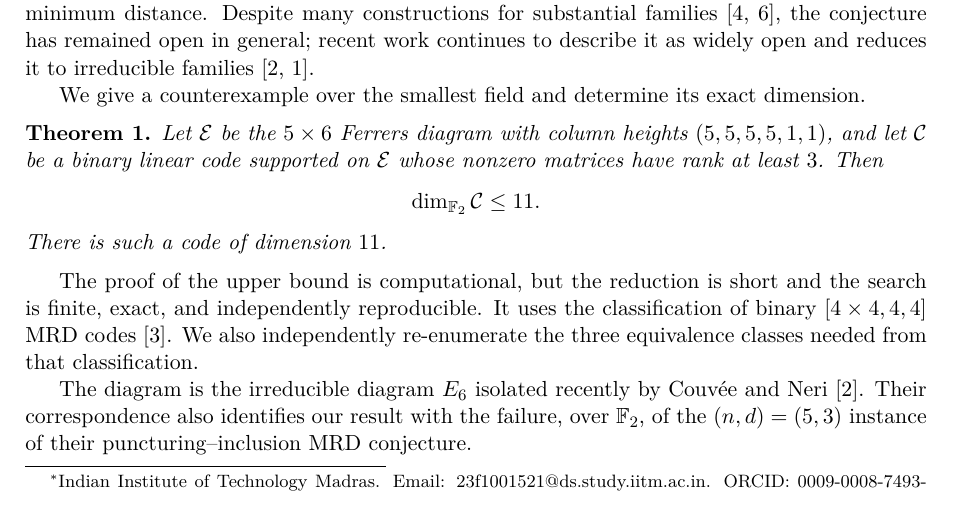
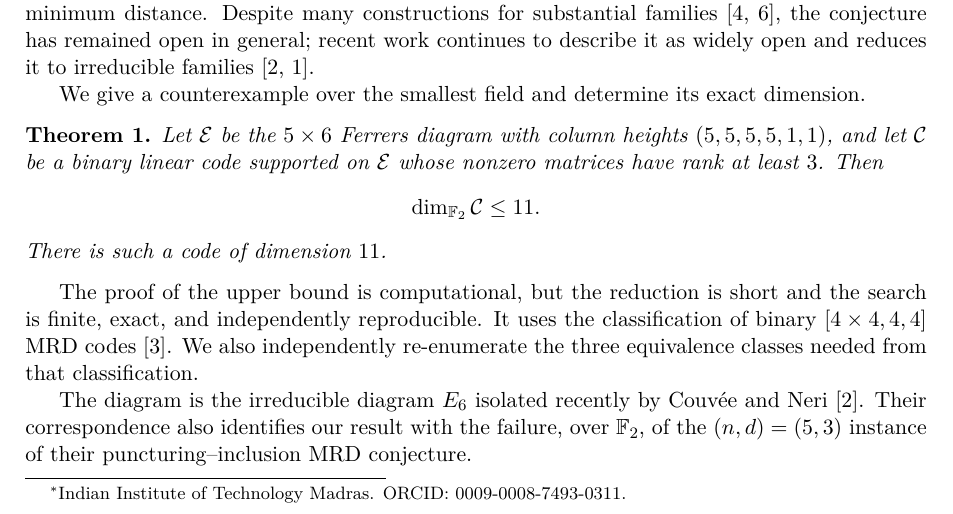
Before and after one commit to infinityscroll/etzion-silberstein-counterexample, a LaTeX paper (main.tex): part of page 1 of 6, cut so that both start at the same text. Compiled offline with pdfLaTeX.

Commit message:
Remove email from author footnote; contact via ORCID

```diff
--- a/main.tex
+++ b/main.tex
@@ -29,8 +29,7 @@
 
 \title{A counterexample to the Etzion--Silberstein conjecture}
 \author{Jitendra Prajapati\thanks{Indian Institute of Technology Madras.
-Email: \href{mailto:23f1001521@ds.study.iitm.ac.in}
-{23f1001521@ds.study.iitm.ac.in}. ORCID:
+ORCID:
 \href{https://orcid.org/0009-0008-7493-0311}{0009-0008-7493-0311}.}}
 \date{August 2026}
 
```
Also changed, not shown: main.pdf.
